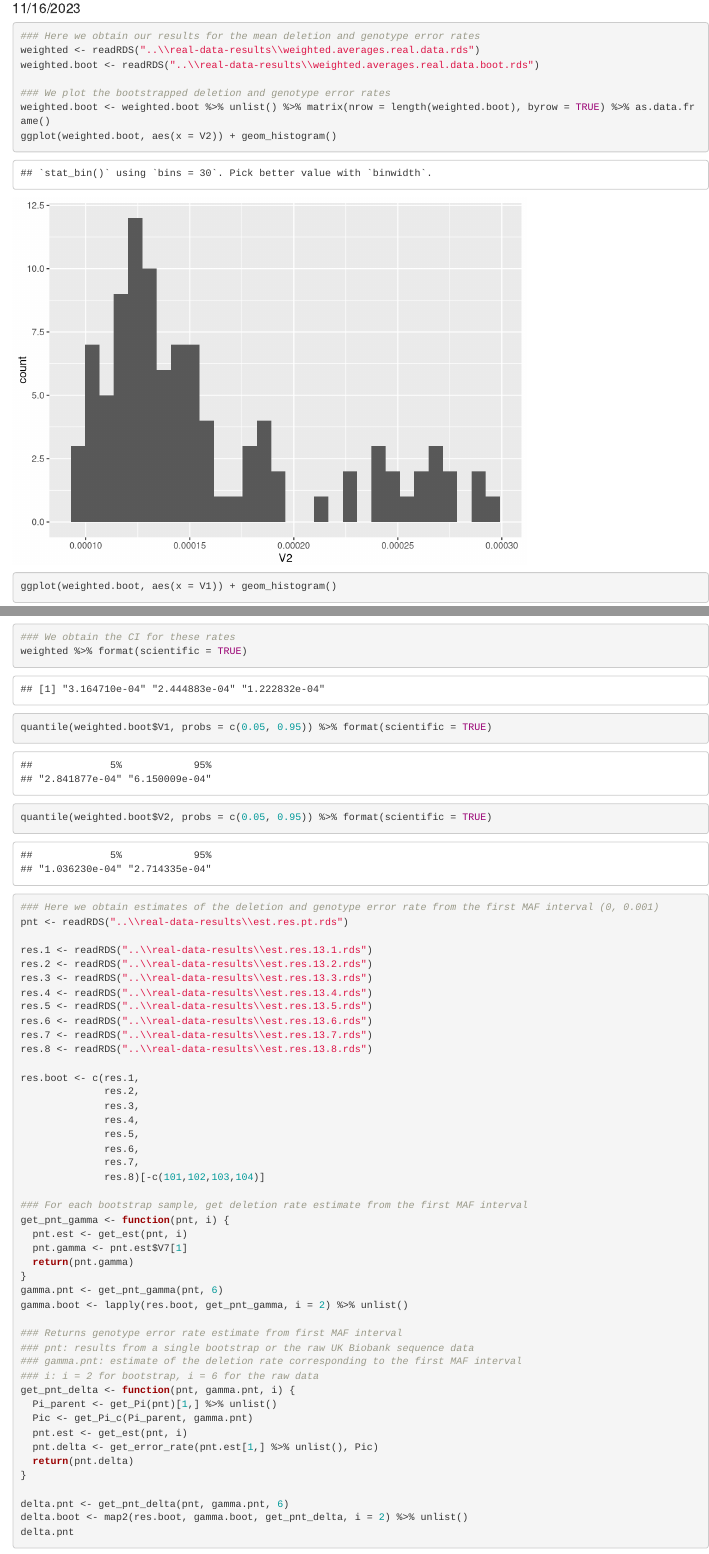
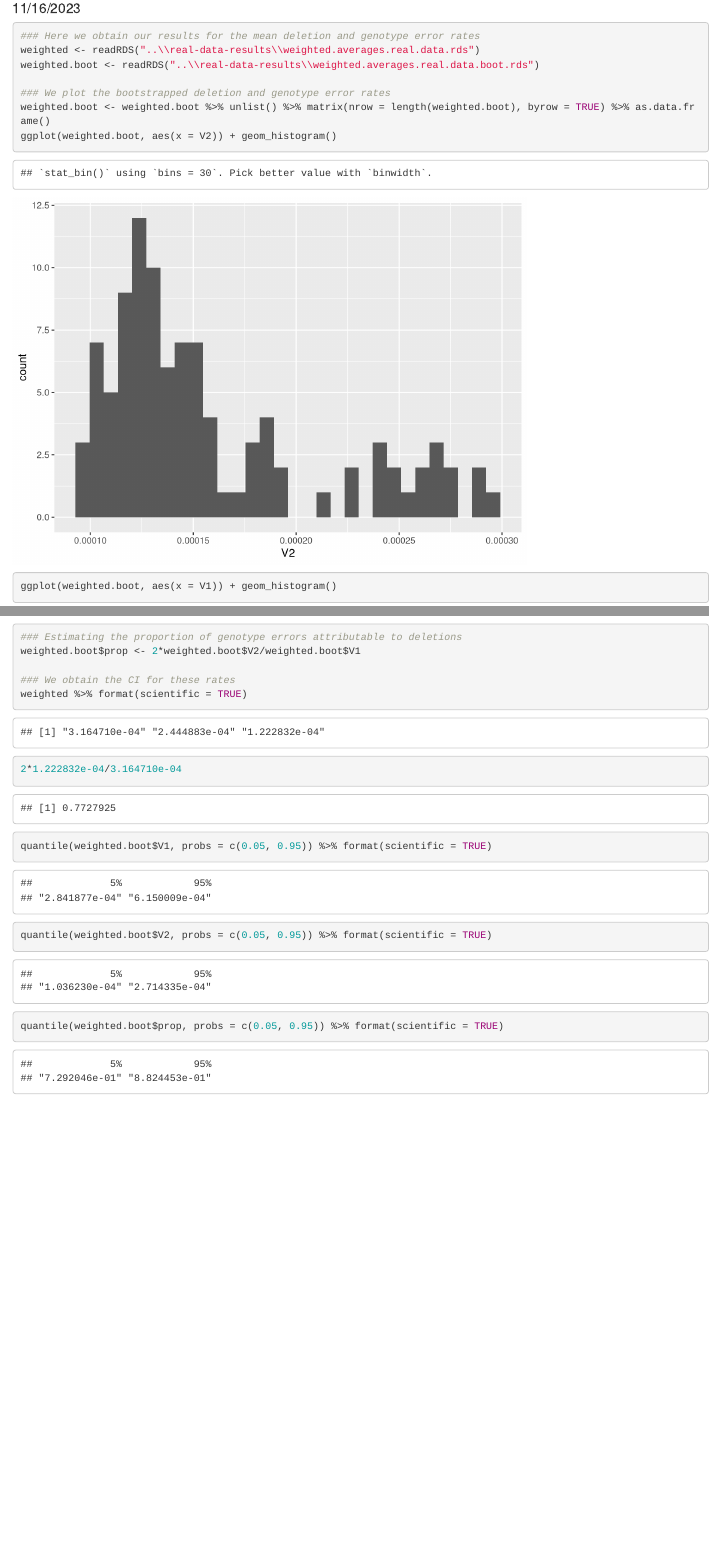
Before and after one commit to nobuakimasaki/uncalled-deletion-rate-estimation, an R Markdown document (real-data-code/real_data_analysis.Rmd): the page in a window 1100 px wide, from 100 px down, and a second part further down, joined at a grey line. Rendered offline with R 4.5, knitr and Pandoc, with nearby package versions.

Commit message:
Update real_data_analysis.Rmd

````diff
--- a/real-data-code/real_data_analysis.Rmd
+++ b/real-data-code/real_data_analysis.Rmd
@@ -77,10 +77,15 @@ weighted.boot <- weighted.boot %>% unlist() %>% matrix(nrow = length(weighted.bo
 ggplot(weighted.boot, aes(x = V2)) + geom_histogram()
 ggplot(weighted.boot, aes(x = V1)) + geom_histogram()
 
+### Estimating the proportion of genotype errors attributable to deletions
+weighted.boot$prop <- 2*weighted.boot$V2/weighted.boot$V1
+
 ### We obtain the CI for these rates
 weighted %>% format(scientific = TRUE)
+2*1.222832e-04/3.164710e-04
 quantile(weighted.boot$V1, probs = c(0.05, 0.95)) %>% format(scientific = TRUE)
 quantile(weighted.boot$V2, probs = c(0.05, 0.95)) %>% format(scientific = TRUE)
+quantile(weighted.boot$prop, probs = c(0.05, 0.95)) %>% format(scientific = TRUE)
 ```
 
 ```{r}
````
